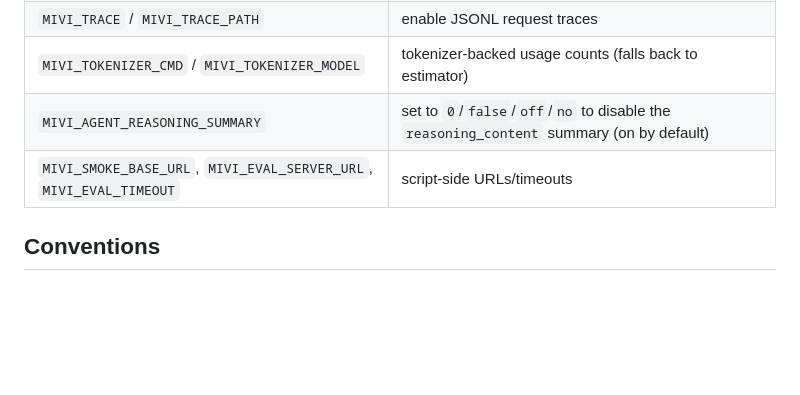
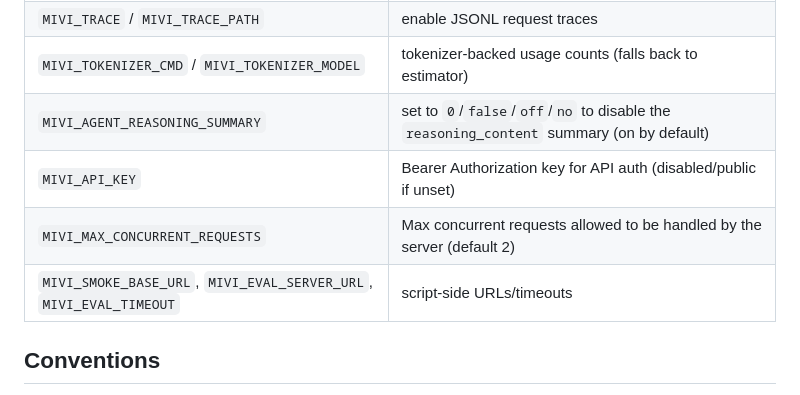
Before and after one commit to aswin402/mivi-v2, a Markdown page: AGENTS.md, the part around the change. Drawn GitHub-style; blank space fills up the shorter version.

Commit message:
docs(agents): document MIVI_API_KEY and MIVI_MAX_CONCURRENT_REQUESTS

```diff
--- a/AGENTS.md
+++ b/AGENTS.md
@@ -97,7 +97,10 @@ There is a parallel `/v1/responses` endpoint (`handle_responses`) that maps Resp
 | `MIVI_TRACE` / `MIVI_TRACE_PATH` | enable JSONL request traces |
 | `MIVI_TOKENIZER_CMD` / `MIVI_TOKENIZER_MODEL` | tokenizer-backed usage counts (falls back to estimator) |
 | `MIVI_AGENT_REASONING_SUMMARY` | set to `0`/`false`/`off`/`no` to disable the `reasoning_content` summary (on by default) |
+| `MIVI_API_KEY` | Bearer Authorization key for API auth (disabled/public if unset) |
+| `MIVI_MAX_CONCURRENT_REQUESTS` | Max concurrent requests allowed to be handled by the server (default 2) |
 | `MIVI_SMOKE_BASE_URL`, `MIVI_EVAL_SERVER_URL`, `MIVI_EVAL_TIMEOUT` | script-side URLs/timeouts |
+
 
 ## Conventions
 
```
